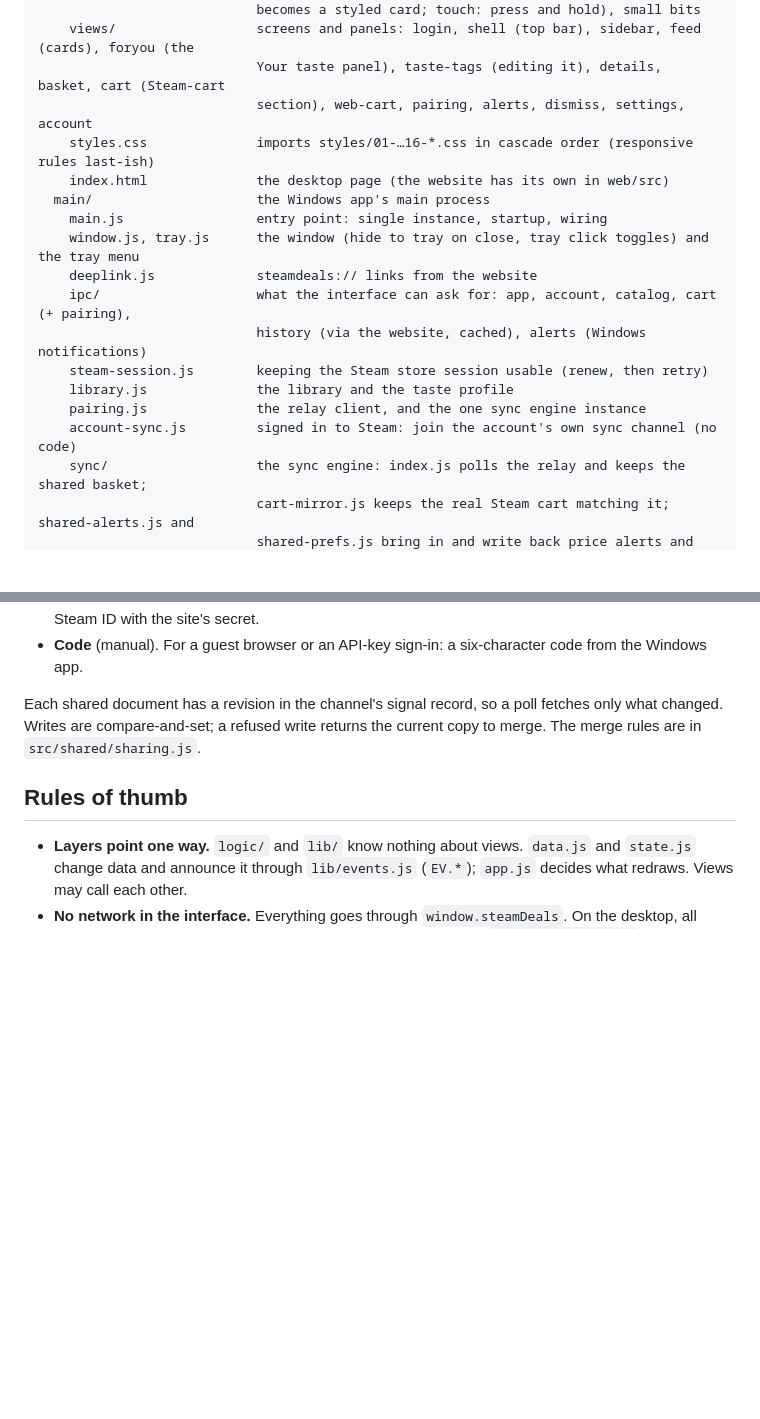
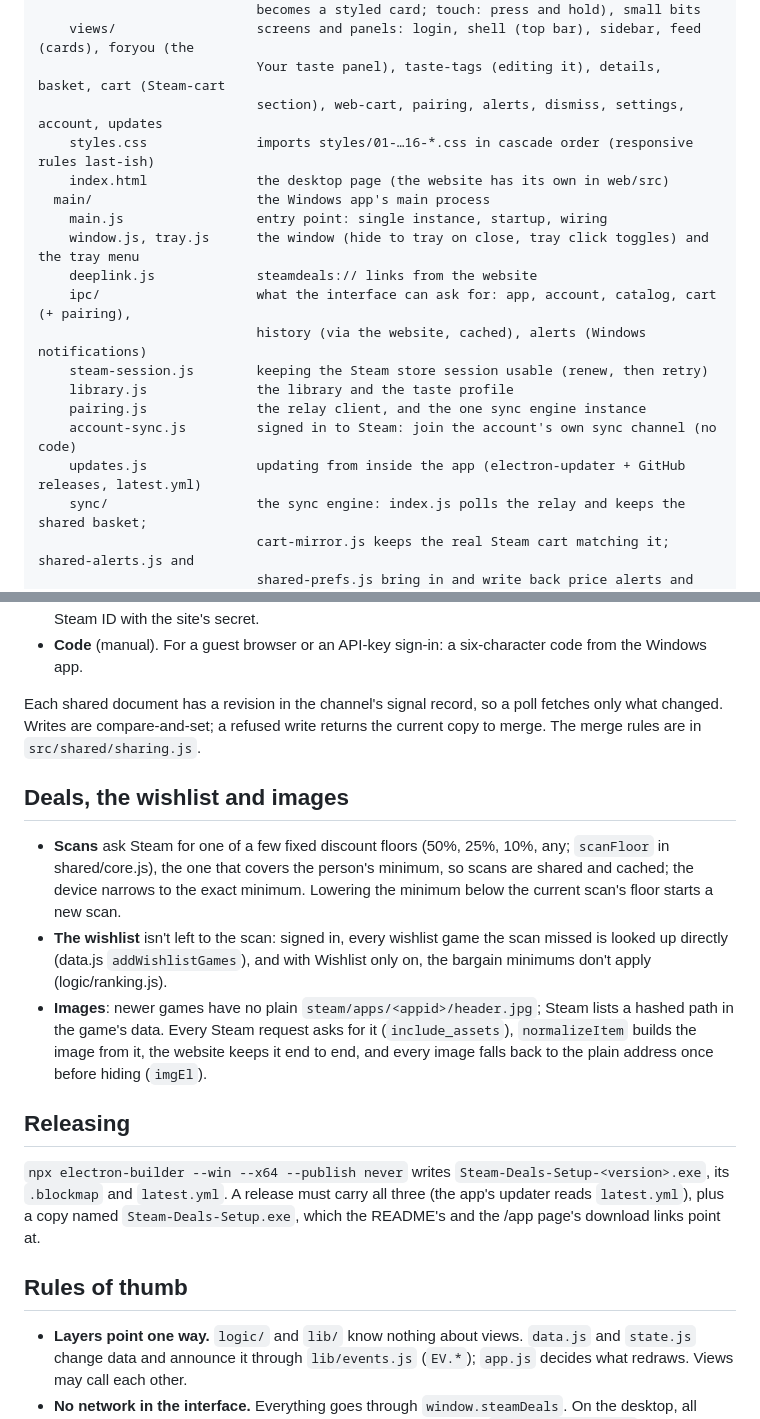
Before and after one commit to Drakey83/steam-deals, a Markdown page: ARCHITECTURE.md, 2 parts joined by grey strips. GitHub-like rendering; blank space fills up the shorter version.

```diff
--- a/ARCHITECTURE.md
+++ b/ARCHITECTURE.md
@@ -21,7 +21,7 @@ src/
                             becomes a styled card; touch: press and hold), small bits
     views/                  screens and panels: login, shell (top bar), sidebar, feed (cards), foryou (the
                             Your taste panel), taste-tags (editing it), details, basket, cart (Steam-cart
-                            section), web-cart, pairing, alerts, dismiss, settings, account
+                            section), web-cart, pairing, alerts, dismiss, settings, account, updates
     styles.css              imports styles/01-…16-*.css in cascade order (responsive rules last-ish)
     index.html              the desktop page (the website has its own in web/src)
   main/                     the Windows app's main process
@@ -34,6 +34,7 @@ src/
     library.js              the library and the taste profile
     pairing.js              the relay client, and the one sync engine instance
     account-sync.js         signed in to Steam: join the account's own sync channel (no code)
+    updates.js              updating from inside the app (electron-updater + GitHub releases, latest.yml)
     sync/                   the sync engine: index.js polls the relay and keeps the shared basket;
                             cart-mirror.js keeps the real Steam cart matching it; shared-alerts.js and
                             shared-prefs.js bring in and write back price alerts and Your taste edits
@@ -77,6 +78,23 @@ Each shared document has a revision in the channel's signal record, so a poll fe
 are compare-and-set; a refused write returns the current copy to merge. The merge rules are in
 `src/shared/sharing.js`.
 
+## Deals, the wishlist and images
+
+- **Scans** ask Steam for one of a few fixed discount floors (50%, 25%, 10%, any; `scanFloor` in shared/core.js),
+  the one that covers the person's minimum, so scans are shared and cached; the device narrows to the exact
+  minimum. Lowering the minimum below the current scan's floor starts a new scan.
+- **The wishlist** isn't left to the scan: signed in, every wishlist game the scan missed is looked up directly
+  (data.js `addWishlistGames`), and with Wishlist only on, the bargain minimums don't apply (logic/ranking.js).
+- **Images**: newer games have no plain `steam/apps/<appid>/header.jpg`; Steam lists a hashed path in the game's
+  data. Every Steam request asks for it (`include_assets`), `normalizeItem` builds the image from it, the website
+  keeps it end to end, and every image falls back to the plain address once before hiding (`imgEl`).
+
+## Releasing
+
+`npx electron-builder --win --x64 --publish never` writes `Steam-Deals-Setup-<version>.exe`, its `.blockmap` and
+`latest.yml`. A release must carry all three (the app's updater reads `latest.yml`), plus a copy named
+`Steam-Deals-Setup.exe`, which the README's and the /app page's download links point at.
+
 ## Rules of thumb
 
 - **Layers point one way.** `logic/` and `lib/` know nothing about views. `data.js` and `state.js` change data
```
Also changed, not shown: README.md (+13 -5 lines), SPEC.md (+10 -5 lines), docs/screenshots/16-updates.png (added), 1 other file.
